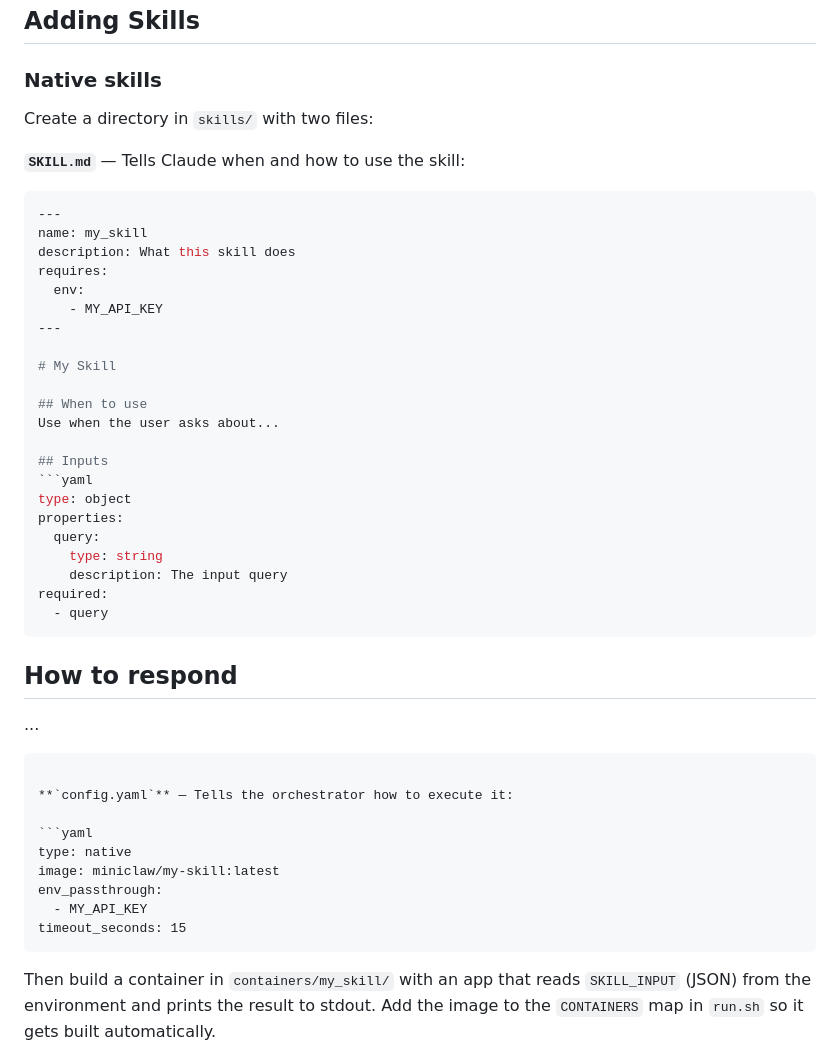
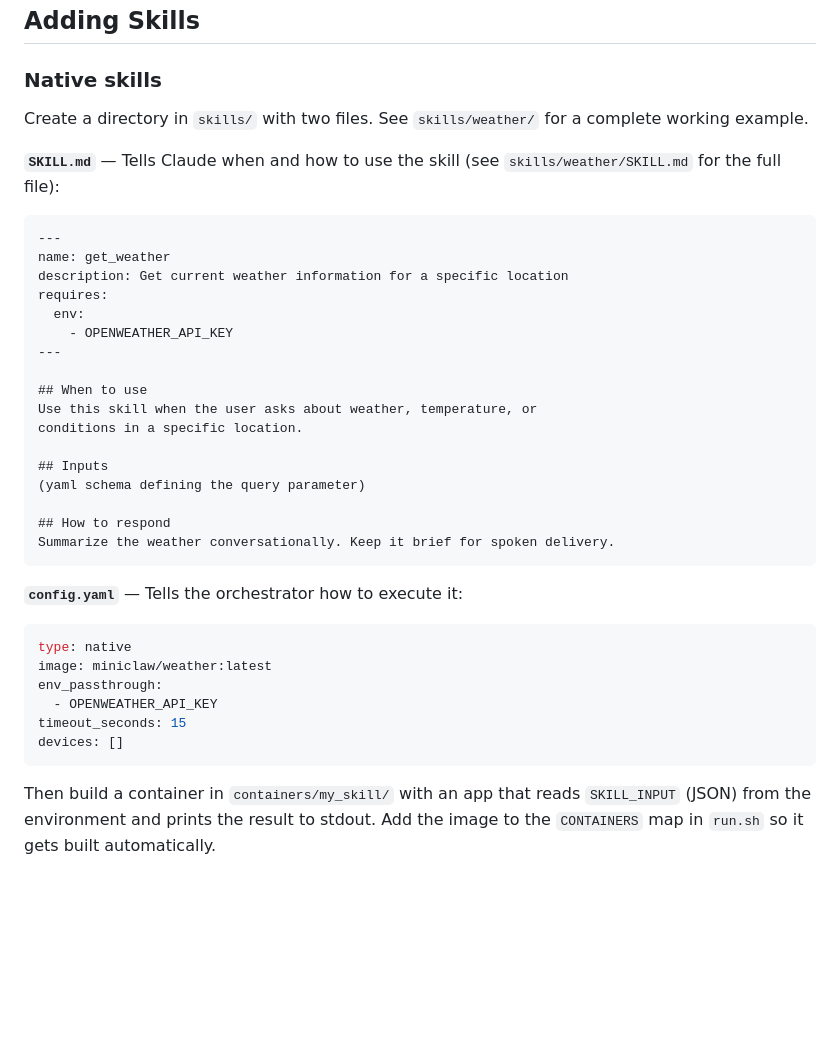
Before and after one commit to M8SON/miniclaw, a Markdown page: README.md, the part around the change. Drawn GitHub-style; blank space fills up the shorter version.

Commit message:
Use weather skill as concrete README example
Replace placeholder template with the real weather skill, pointing
readers to skills/weather/ for a complete working reference.

Co-Authored-By: Claude Sonnet 4.6 <noreply@anthropic.com>

````diff
--- a/README.md
+++ b/README.md
@@ -68,47 +68,39 @@ cp .env.example .env
 
 ### Native skills
 
-Create a directory in `skills/` with two files:
+Create a directory in `skills/` with two files. See `skills/weather/` for a complete working example.
 
-**`SKILL.md`** — Tells Claude when and how to use the skill:
+**`SKILL.md`** — Tells Claude when and how to use the skill (see `skills/weather/SKILL.md` for the full file):
 
-```yaml
+```
 ---
-name: my_skill
-description: What this skill does
+name: get_weather
+description: Get current weather information for a specific location
 requires:
   env:
-    - MY_API_KEY
+    - OPENWEATHER_API_KEY
 ---
 
-# My Skill
-
 ## When to use
-Use when the user asks about...
+Use this skill when the user asks about weather, temperature, or
+conditions in a specific location.
 
 ## Inputs
-```yaml
-type: object
-properties:
-  query:
-    type: string
-    description: The input query
-required:
-  - query
-```
+(yaml schema defining the query parameter)
 
 ## How to respond
-...
+Summarize the weather conversationally. Keep it brief for spoken delivery.
 ```
 
 **`config.yaml`** — Tells the orchestrator how to execute it:
 
 ```yaml
 type: native
-image: miniclaw/my-skill:latest
+image: miniclaw/weather:latest
 env_passthrough:
-  - MY_API_KEY
+  - OPENWEATHER_API_KEY
 timeout_seconds: 15
+devices: []
 ```
 
 Then build a container in `containers/my_skill/` with an app that reads `SKILL_INPUT` (JSON) from the environment and prints the result to stdout. Add the image to the `CONTAINERS` map in `run.sh` so it gets built automatically.
````
